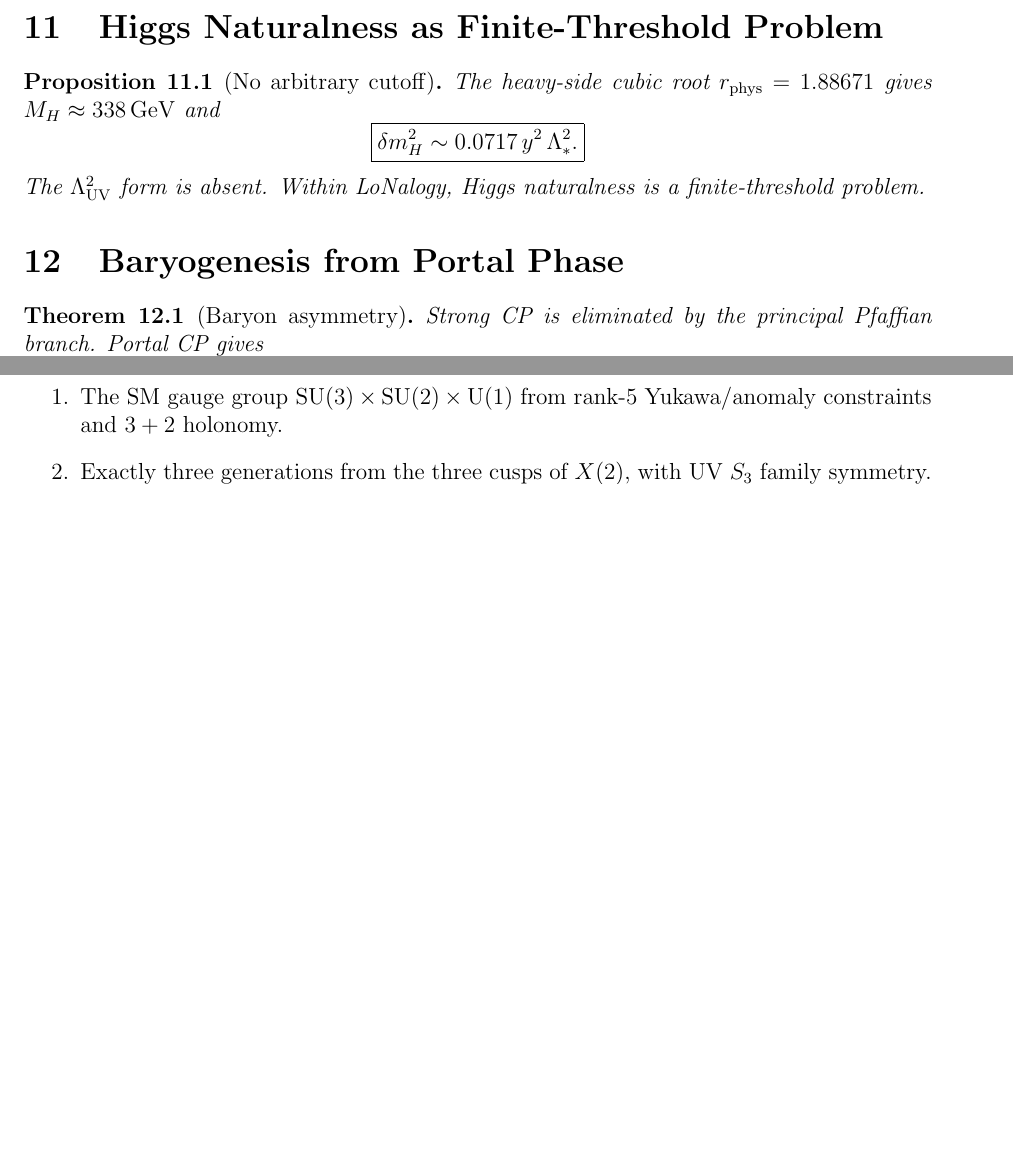
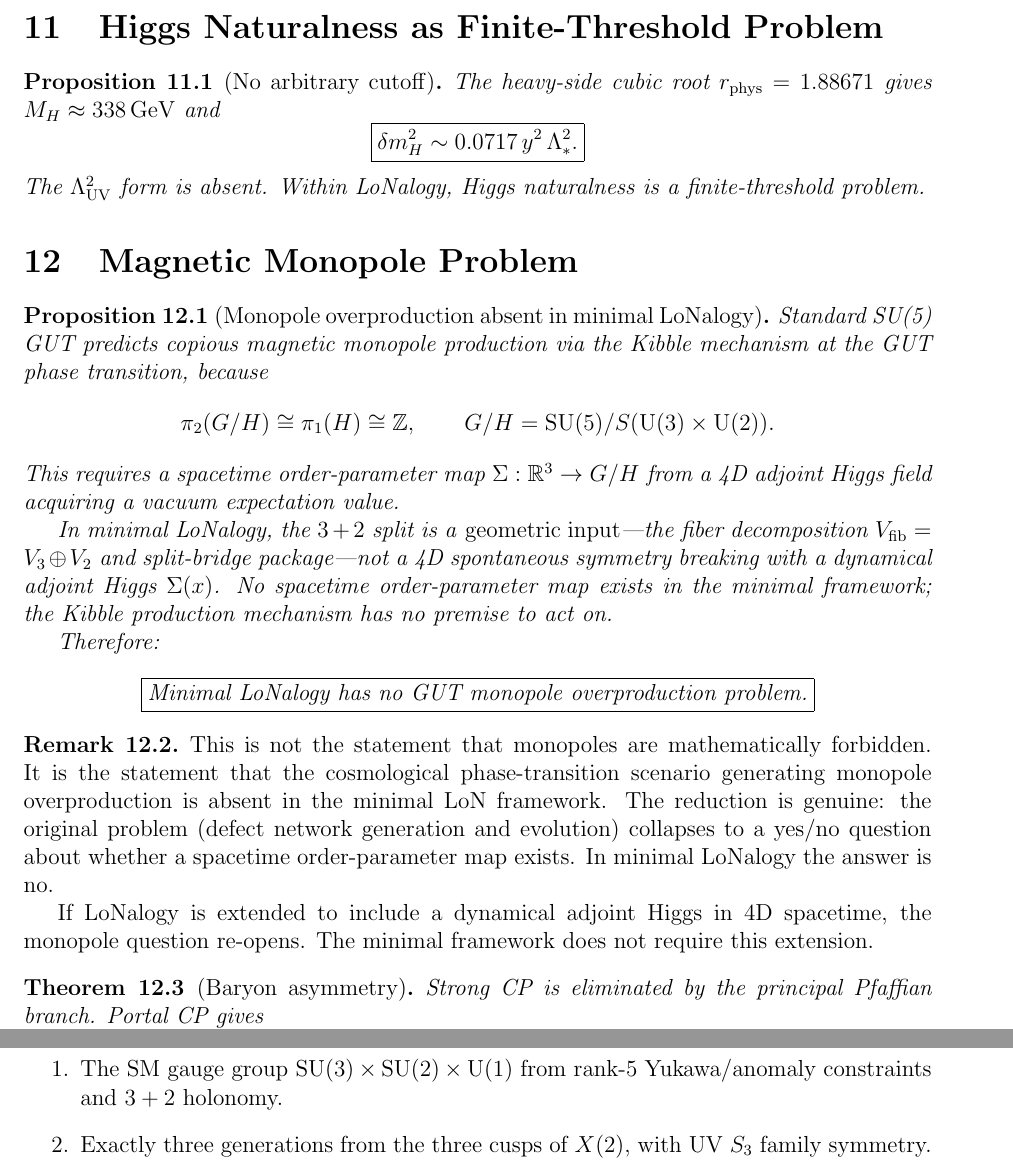
Before and after one commit to Lorhlona/LonalogyNew, a LaTeX paper (particle_cosmology_v7.tex): two parts of pages 14 and 19 of 20 before the commit and two parts of pages 14 and 20 of 21 after it, joined at a grey line, cut so that both start at the same text, the shorter picture padded with empty space. Compiled offline with pdfLaTeX.

Commit message:
v7: particle cosmology — add magnetic monopole problem resolution
Replace v6 with v7: added Section on magnetic monopole problem,
showing minimal LoNalogy avoids GUT monopole overproduction
(no dynamical adjoint Higgs, no Kibble mechanism premise).

Co-Authored-By: Claude Opus 4.6 (1M context) <noreply@anthropic.com>

```diff
--- a/particle_cosmology_v6.tex
+++ b/particle_cosmology_v7.tex
@@ -739,7 +739,30 @@ The heavy-side cubic root $r_{\rm phys}=1.88671$ gives $M_H\approx338\,\mathrm{G
 The $\Lambda_{\rm UV}^2$ form is absent.  Within LoNalogy, Higgs naturalness is a finite-threshold problem.
 \end{proposition}
 
-\section{Baryogenesis from Portal Phase}\label{sec:baryogenesis}
+\section{Magnetic Monopole Problem}\label{sec:monopole}
+
+\begin{proposition}[Monopole overproduction absent in minimal LoNalogy]\label{prop:monopole}
+Standard SU(5) GUT predicts copious magnetic monopole production via the Kibble mechanism at the GUT phase transition, because
+\[
+\pi_2(G/H) \cong \pi_1(H) \cong \mathbb{Z}, \qquad G/H = \mathrm{SU}(5)/S(\mathrm{U}(3)\times\mathrm{U}(2)).
+\]
+This requires a spacetime order-parameter map $\Sigma:\mathbb{R}^3\to G/H$ from a 4D adjoint Higgs field acquiring a vacuum expectation value.
+
+In minimal LoNalogy, the $3+2$ split is a \emph{geometric input}---the fiber decomposition $V_{\rm fib}=V_3\oplus V_2$ and split-bridge package---not a 4D spontaneous symmetry breaking with a dynamical adjoint Higgs $\Sigma(x)$.  No spacetime order-parameter map exists in the minimal framework; the Kibble production mechanism has no premise to act on.
+
+Therefore:
+\[
+\boxed{\text{Minimal LoNalogy has no GUT monopole overproduction problem.}}
+\]
+\end{proposition}
+
+\begin{remark}
+This is not the statement that monopoles are mathematically forbidden.  It is the statement that the cosmological phase-transition scenario generating monopole overproduction is absent in the minimal LoN framework.  The reduction is genuine: the original problem (defect network generation and evolution) collapses to a yes/no question about whether a spacetime order-parameter map exists.  In minimal LoNalogy the answer is no.
+
+If LoNalogy is extended to include a dynamical adjoint Higgs in 4D spacetime, the monopole question re-opens.  The minimal framework does not require this extension.
+\end{remark}
+
+
 
 \begin{theorem}[Baryon asymmetry]\label{thm:baryogen}
 Strong CP is eliminated by the principal Pfaffian branch.  Portal CP gives
```
Also changed, not shown: particle_cosmology_v6.pdf (deleted), particle_cosmology_v7.pdf (added).
